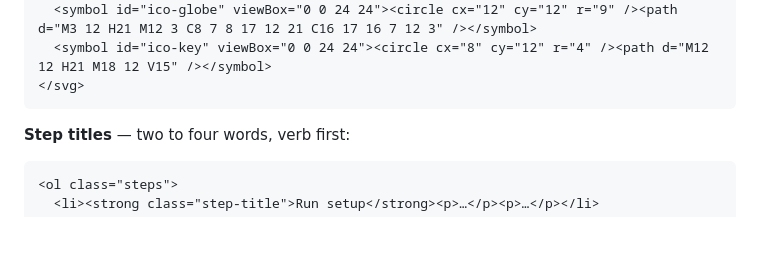
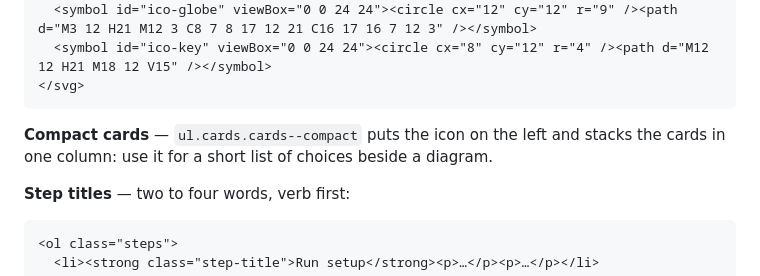
Before and after one commit to thaum-labs/weechat-radio, a Markdown page: docs/WEB-KIT.md, the part around the change. Rendered like a GitHub page; blank space fills up the shorter version.

Commit message:
docs: note compact cards in the kit doc
Claude-Session: https://claude.ai/code/session_0113K7cPXVptuk1yLgKSBvgC

````diff
--- a/docs/WEB-KIT.md
+++ b/docs/WEB-KIT.md
@@ -69,6 +69,8 @@ Icon symbols go once per page, right after `</header>`:
   <symbol id="ico-key" viewBox="0 0 24 24"><circle cx="8" cy="12" r="4" /><path d="M12 12 H21 M18 12 V15" /></symbol>
 </svg>
 ```
+
+**Compact cards** — `ul.cards.cards--compact` puts the icon on the left and stacks the cards in one column: use it for a short list of choices beside a diagram.
 
 **Step titles** — two to four words, verb first:
 ```html
````
